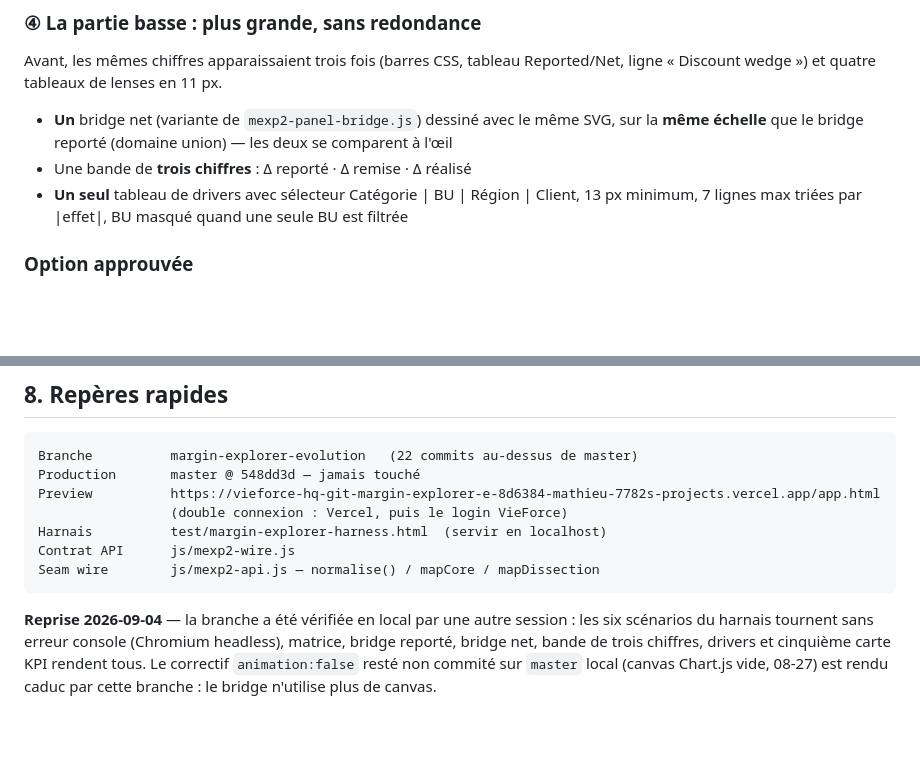
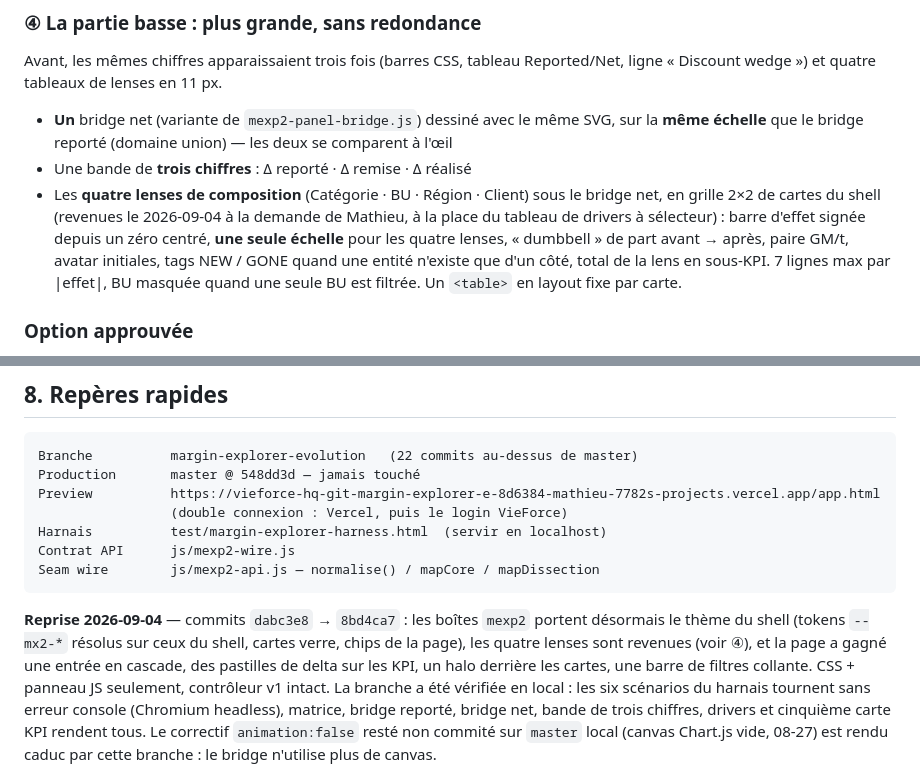
Before and after one commit to mathieu-hash/vieforce-hq, a Markdown page: MARGIN_EXPLORER_HANDOFF.md, 2 parts joined by grey strips. Drawn GitHub-style; blank space fills up the shorter version.

Commit message:
Update the handoff for the lenses and the shell theme
Co-Authored-By: Claude Fable 5.1 <noreply@anthropic.com>
Claude-Session: https://claude.ai/code/session_01HdaXTAV9ZrR1fEKTVxSGVm

````diff
--- a/MARGIN_EXPLORER_HANDOFF.md
+++ b/MARGIN_EXPLORER_HANDOFF.md
@@ -65,8 +65,12 @@ Avant, les mêmes chiffres apparaissaient trois fois (barres CSS, tableau Report
 - **Un** bridge net (variante de `mexp2-panel-bridge.js`) dessiné avec le même SVG, sur la **même
   échelle** que le bridge reporté (domaine union) — les deux se comparent à l'œil
 - Une bande de **trois chiffres** : Δ reporté · Δ remise · Δ réalisé
-- **Un seul** tableau de drivers avec sélecteur Catégorie | BU | Région | Client, 13 px minimum,
-  7 lignes max triées par |effet|, BU masqué quand une seule BU est filtrée
+- Les **quatre lenses de composition** (Catégorie · BU · Région · Client) sous le bridge net, en grille
+  2×2 de cartes du shell (revenues le 2026-09-04 à la demande de Mathieu, à la place du tableau de
+  drivers à sélecteur) : barre d'effet signée depuis un zéro centré, **une seule échelle** pour les
+  quatre lenses, « dumbbell » de part avant → après, paire GM/t, avatar initiales, tags NEW / GONE
+  quand une entité n'existe que d'un côté, total de la lens en sous-KPI. 7 lignes max par |effet|,
+  BU masquée quand une seule BU est filtrée. Un `<table>` en layout fixe par carte.
 
 ### Option approuvée
 
@@ -268,7 +272,11 @@ Contrat API      js/mexp2-wire.js
 Seam wire        js/mexp2-api.js — normalise() / mapCore / mapDissection
 ```
 
-**Reprise 2026-09-04** — la branche a été vérifiée en local par une autre session : les six
+**Reprise 2026-09-04** — commits `dabc3e8` → `8bd4ca7` : les boîtes `mexp2` portent désormais le thème du
+shell (tokens `--mx2-*` résolus sur ceux du shell, cartes verre, chips de la page), les quatre lenses sont
+revenues (voir ④), et la page a gagné une entrée en cascade, des pastilles de delta sur les KPI, un halo
+derrière les cartes, une barre de filtres collante. CSS + panneau JS seulement, contrôleur v1 intact.
+La branche a été vérifiée en local : les six
 scénarios du harnais tournent sans erreur console (Chromium headless), matrice, bridge reporté,
 bridge net, bande de trois chiffres, drivers et cinquième carte KPI rendent tous. Le correctif
 `animation:false` resté non commité sur `master` local (canvas Chart.js vide, 08-27) est rendu
````
